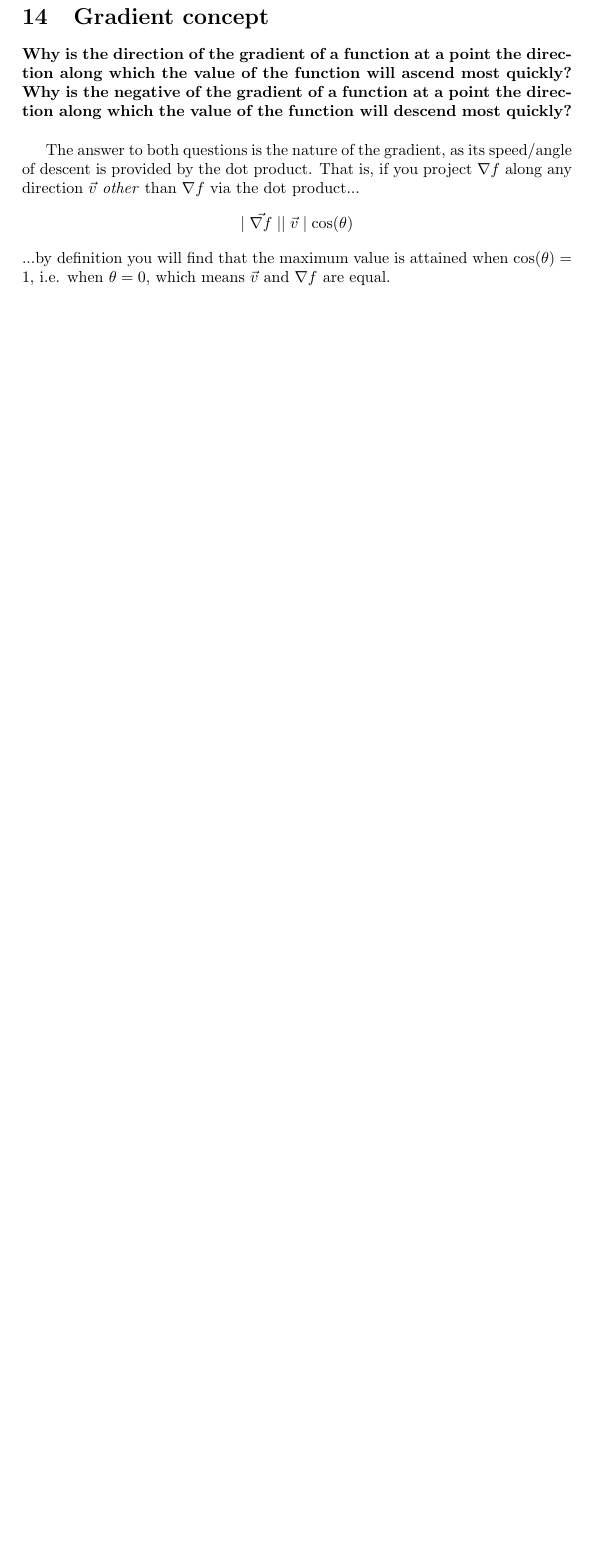
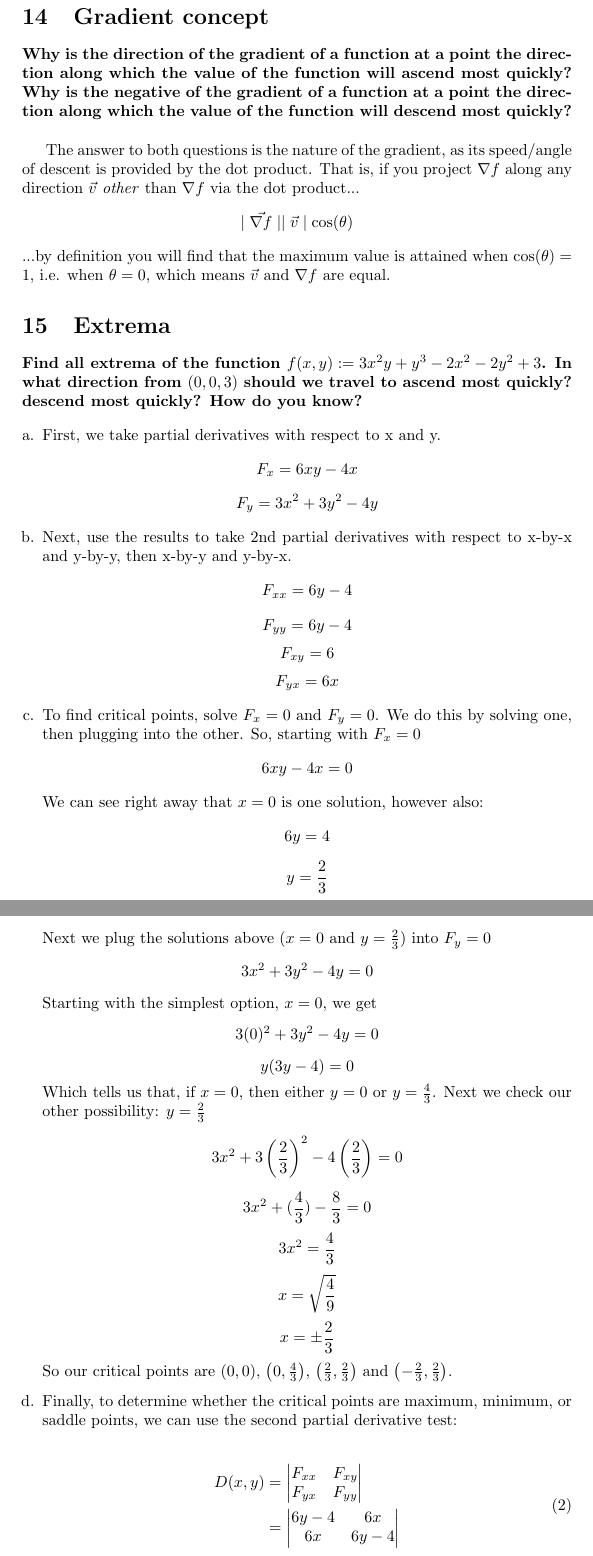
Before and after one commit to t-jf/arch-hw-mat-203, a LaTeX document (m1_review.tex): part of page 13 of 13 before the commit and two parts of pages 13 and 14 of 16 after it, the two joined at a grey line, cut so that both start at the same text, the shorter picture padded with empty space. Compiled offline with pdfLaTeX.

Commit message:
Add section 15

```diff
--- a/m1_review.tex
+++ b/m1_review.tex
@@ -604,3 +604,41 @@ The answer to both questions is the nature of the gradient, as its speed/angle o
 ...by definition you will find that the maximum value is attained when $\cos(\theta)=1$, i.e. when $\theta=0$, which means $\vec{v}$ and $\nabla f$ are equal.
 
 
+\section{Extrema}
+\textbf{Find all extrema of the function $f(x,y) := 3x^{2}y+y^{3}-2x^{2}-2y^{2}+3$. In what direction from $(0,0,3)$ should we travel to ascend most quickly? descend most quickly? How do you know?}
+
+\begin{enumerate}[a.]
+    \item First, we take partial derivatives with respect to x and y.
+    \[F_x=6xy-4x\]
+    \[F_y=3x^{2}+3y^{2}-4y\]
+    \item Next, use the results to take 2nd partial derivatives with respect to x-by-x and y-by-y, then x-by-y and y-by-x.
+    \[F_{xx}=6y-4\]
+    \[F_{yy}=6y-4\]
+    \[F_{xy}=6\]
+    \[F_{yx}=6x\]
+    \item To find critical points, solve $F_x=0$ and $F_y=0$. We do this by solving one, then plugging into the other. So, starting with $F_x=0$
+    \[6xy-4x=0\]
+    We can see right away that $x=0$ is one solution, however also:
+	\[6y=4\]
+	\[y=\frac{2}{3}\]
+	Next we plug the solutions above ($x=0$ and $y=\frac{2}{3}$) into $F_y=0$
+	\[3x^{2}+3y^{2}-4y=0\]
+	Starting with the simplest option, $x=0$, we get
+	\[3(0)^{2}+3y^{2}-4y=0\]
+	\[y(3y-4)=0\]
+	Which tells us that, if $x=0$, then either $y=0$ or $y=\frac{4}{3}$. Next we check our other possibility: $y=\frac{2}{3}$
+	\[3x^{2}+3\left(\frac{2}{3}\right)^{2}-4\left(\frac{2}{3}\right)=0\]
+	\[3x^2+(\frac{4}{3})-\frac{8}{3}=0\]
+	\[3x^2=\frac{4}{3}\]
+	\[x=\sqrt{\frac{4}{9}}\]
+	\[x=\pm\frac{2}{3}\]
+	So our critical points are $(0,0)$, $\left(0,\frac{4}{3}\right)$, $\left(\frac{2}{3},\frac{2}{3}\right)$ and $\left(-\frac{2}{3},\frac{2}{3}\right)$.
+
+	\item Finally, to determine whether the critical points are maximum, minimum, or saddle points, we can use the second partial derivative test:
+
+	\begin{equation}
+	    \begin{split}
+	        D(x,y)&= \begin{vmatrix} F_{xx} & F_{xy} \\ F_{yx} & F_{yy} \end{vmatrix}\\
+	        &=\begin{vmatrix}6y-4&6x\\6x&6y-4\end{vmatrix}
+	    \end{split}
+	\end{equation}
```
Also changed, not shown: m1_review.tex (72 more changed lines).
